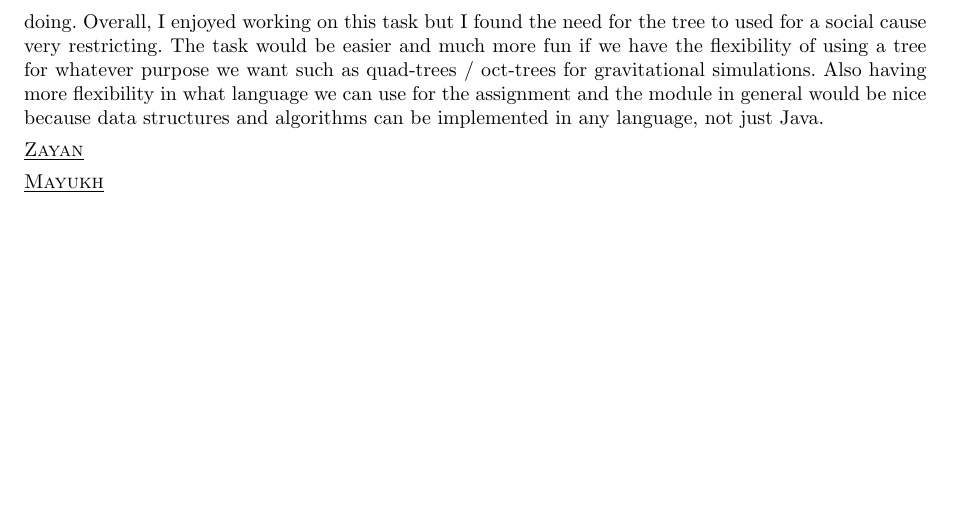
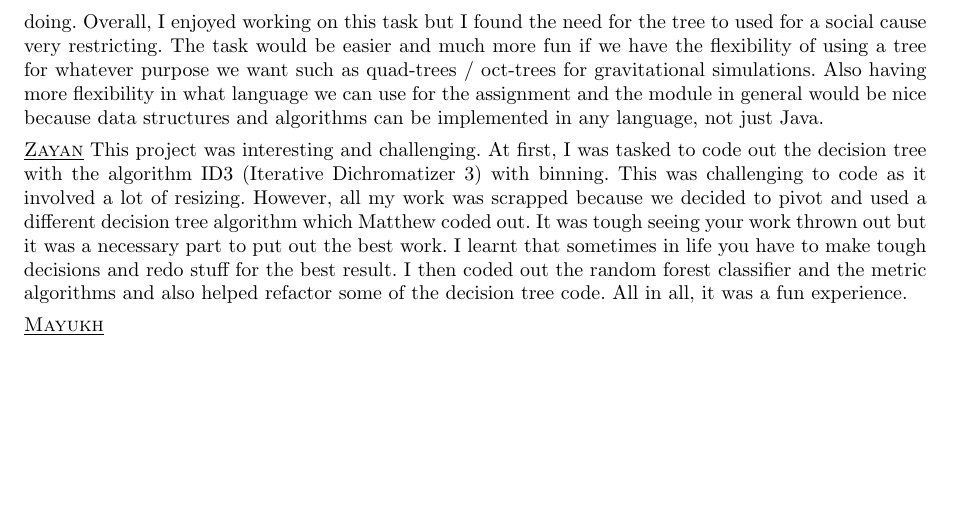
Before and after one commit to jedlimlx/CS5132CancerDiagnosis, a LaTeX paper (TeX/main.tex, which reads TeX/funny.tex): part of page 5 of 6, cut so that both start at the same text. Compiled offline with pdfLaTeX.

Commit message:
reflection done

```diff
--- a/TeX/funny.tex
+++ b/TeX/funny.tex
@@ -181,6 +181,6 @@ Now, we shall evaluate the performance of our model. The results are summarised
 
 \heading{Jed} I was largely responsible for writing the report and coding out the GUI. From writing the report, I learnt alot about about writing good and clear pseudocode as well as writing good mathematical analysis on time-complexity and space-complexity. For the GUI, instead of using JavaFX, I made use of Jetpack Compose for Desktop. It was much easier to use and it has replaced JavaFX in many projects that I am doing. Overall, I enjoyed working on this task but I found the need for the tree to used for a social cause very restricting. The task would be easier and much more fun if we have the flexibility of using a tree for whatever purpose we want such as quad-trees / oct-trees for gravitational simulations. Also having more flexibility in what language we can use for the assignment and the module in general would be nice because data structures and algorithms can be implemented in any language, not just Java.
 
-\heading{Zayan}
+\heading{Zayan} This project was interesting and challenging. At first, I was tasked to code out the decision tree with the algorithm ID3 (Iterative Dichromatizer 3) with binning. This was challenging to code as it involved a lot of resizing. However, all my work was scrapped because we decided to pivot and used a different decision tree algorithm which Matthew coded out. It was tough seeing your work thrown out but it was a necessary part to put out the best work. I learnt that sometimes in life you have to make tough decisions and redo stuff for the best result. I then coded out the random forest classifier and the metric algorithms and also helped refactor some of the decision tree code. All in all, it was a fun experience.
 
 \heading{Mayukh}
```
Also changed, not shown: TeX/main.pdf, 2 other files.
